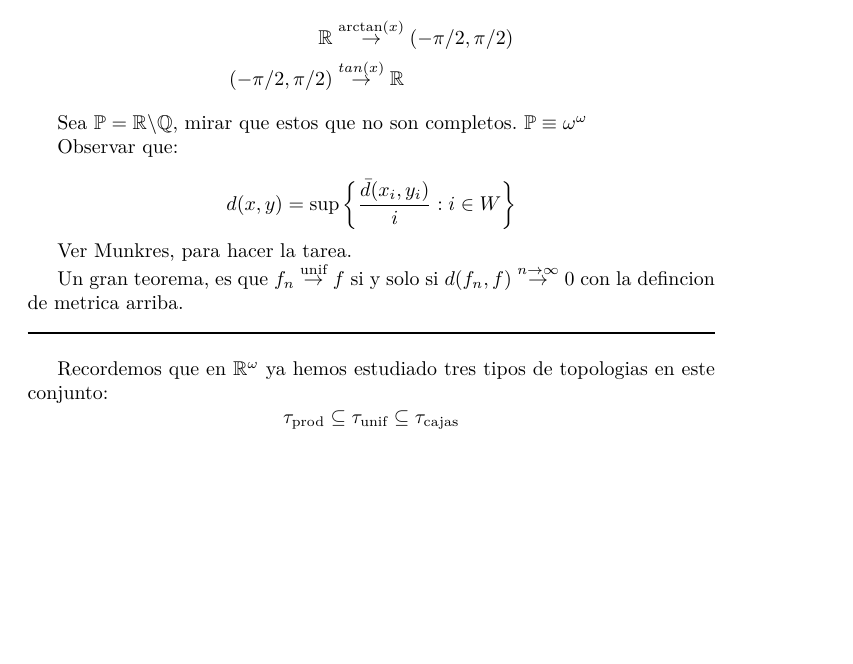
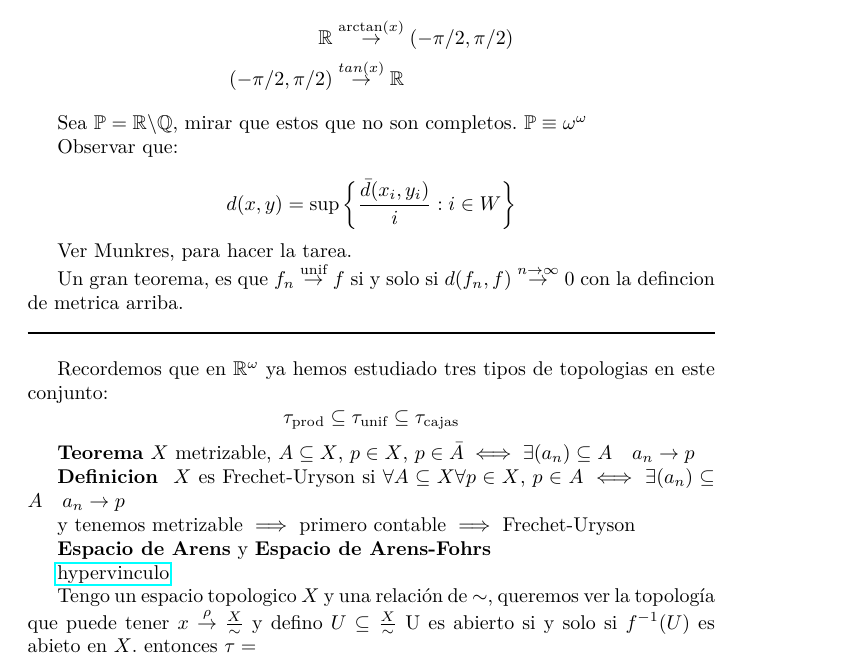
Before and after one commit to Davidnet/Topology, a LaTeX document (Notas de Clase Topología/main.tex, which reads Notas de Clase Topología/Class08.tex): part of page 10 of 10, cut so that both start at the same text, the shorter picture padded with empty space. Compiled offline with pdfLaTeX.

Commit message:
end of class

```diff
--- a/Notas de Clase Topología/Class08.tex
+++ b/Notas de Clase Topología/Class08.tex
@@ -1,2 +1,22 @@
 Recordemos que en $ \RR^\omega $ ya hemos estudiado tres tipos de topologias en este conjunto:
 \[ \tau_{\qt{prod}} \contain \tau_{\qt{unif}} \contain \tau_{\qt{cajas}} \]
+
+\textbf{Teorema} $ X $ metrizable, $ A \contain X $,  $ p \in X $, $ p \in \bar{A}  \iff \exists(a_n) \contain A \quad a_n \rightarrow p$
+
+\textbf{Definicion } $ X $ es Frechet-Uryson si $ \forall A \contain X  \forall p \in X$, $ p \in A \iff \exists(a_n) \contain A \quad a_n \rightarrow p $
+
+y tenemos metrizable $ \implies $ primero contable $ \implies $ Frechet-Uryson
+
+\textbf{Espacio de Arens} y \textbf{Espacio de Arens-Fohrs}
+
+\href{https://dantopology.wordpress.com/2010/08/18/a-note-about-the-arens-space/	}{hypervinculo}
+
+Tengo un espacio topologico $ X $ y una relación de $ \sim $, queremos ver la topología que puede tener $ x \overset{\rho}{\rightarrow} \frac{X}{\sim}$ y defino $ U \contain \frac{X}{\sim} $ U es abierto si y solo si $ f^{-1}(U) $ es abieto en $ X $. entonces $ \tau = \set{U \contain \frac{X}{\sim} | \rho^{-1}(U) \textrm{abierto en } X $.
+
+\textbf{Ejemplos}
+Estudiar funciones cocientes.
+\begin{define}
+	$ \function{g}{X}{Y} $ es una aplicación cociente, si $ g^{-1}(U) $ es abierto en $X$ si y solo si $ U $ abierto en $Y$
+\end{define}
+
+\textbf{Arete Hawaiano} Es un subespacio de $ \RR^2 $
--- a/Notas de Clase Topología/main.tex
+++ b/Notas de Clase Topología/main.tex
@@ -7,6 +7,7 @@
 \usepackage{amsfonts}
 \usepackage{amssymb}
 \usepackage{amsthm}
+\usepackage{hyperref}
 \author{David Cardozo}
 \title{Textbook notes on Complex Analysis}
 \newtheorem{define}{Definición}
```
Also changed, not shown: Notas de Clase Topología/main.pdf.
